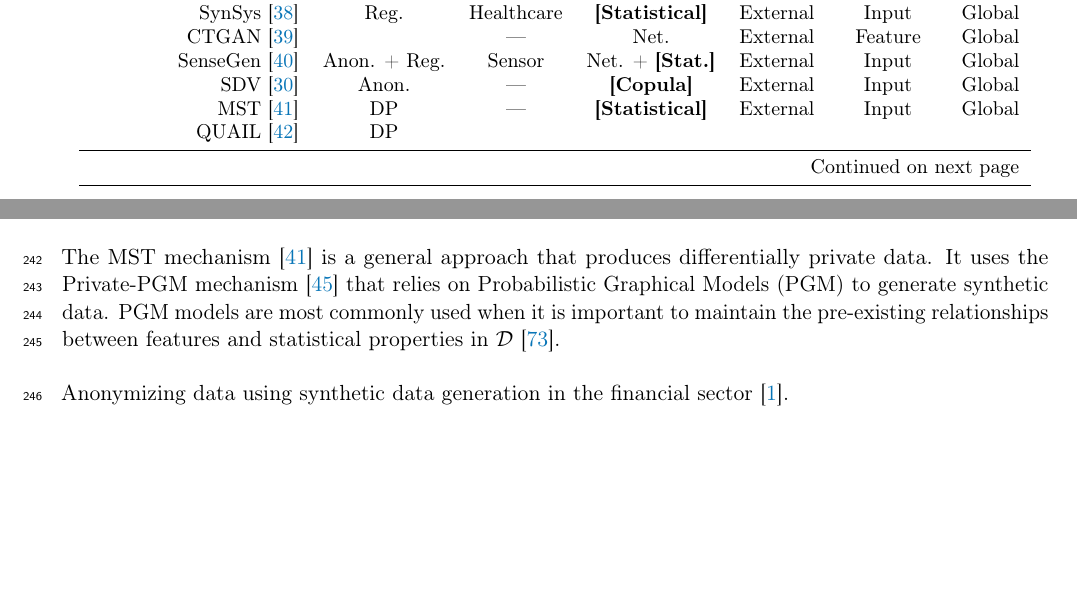
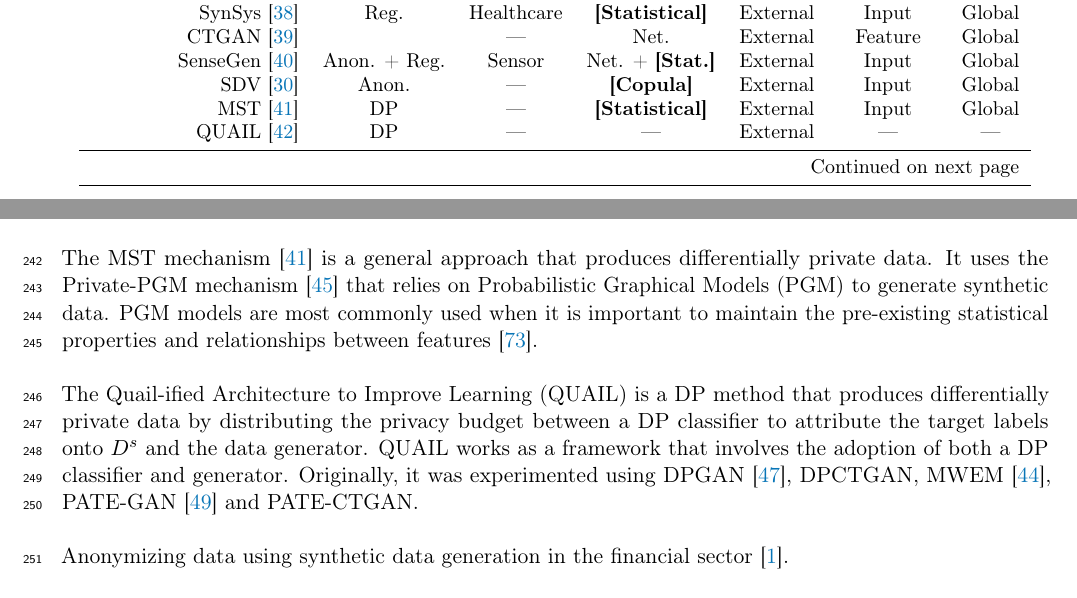
Before and after one commit to joaopfonseca/publications, a LaTeX paper (data-augmentation-review/content/data-augmentation-review.tex): two parts of pages 7 and 9 of 19, joined at a grey line, cut so that both start at the same text, the shorter picture padded with empty space. Compiled offline with pdfLaTeX.

Commit message:
PUB revision of data anonymization techniques - QUAIL

```diff
--- a/data-augmentation-review/content/data-augmentation-review.tex
+++ b/data-augmentation-review/content/data-augmentation-review.tex
@@ -594,7 +594,7 @@ Table~\ref{tbl:generators}.
       SenseGen~\cite{alzantot2017sensegen} & Anon. + Reg. & Sensor & Net. + \textbf{[Stat.]} & External & Input & Global\\
       SDV~\cite{patki2016synthetic} & Anon. & --- & \textbf{[Copula]} & External & Input & Global \\
       MST~\cite{mckenna2021winning} & DP & --- & \textbf{[Statistical]} & External & Input & Global \\
-      QUAIL~\cite{rosenblatt2020differentially} & DP \\
+      QUAIL~\cite{rosenblatt2020differentially} & DP & --- & --- & External & --- & --- \\
       SuperQUAIL~\cite{rosenblatt2022spending} & DP \\
       MWEM~\cite{hardt2012simple} & DP \\
       MWEM-PGM~\cite{mckenna2019graphical} & DP \\
@@ -795,8 +795,16 @@ The MST mechanism~\cite{mckenna2021winning} is a general approach that
 produces differentially private data. It uses the Private-PGM
 mechanism~\cite{mckenna2019graphical} that relies on Probabilistic Graphical
 Models (PGM) to generate synthetic data. PGM models are most commonly used
-when it is important to maintain the pre-existing relationships between
-features and statistical properties in $\mathcal{D}$~\cite{young2009using}.
+when it is important to maintain the pre-existing statistical properties and
+relationships between features~\cite{young2009using}.
+
+The Quail-ified Architecture to Improve Learning (QUAIL) is a DP method that
+produces differentially private data by distributing the privacy budget
+between a DP classifier to attribute the target labels onto $D^s$ and the data
+generator. QUAIL works as a framework that involves the adoption of both a DP
+classifier and generator. Originally, it was experimented using
+DPGAN~\cite{xie2018differentially}, DPCTGAN, MWEM~\cite{hardt2012simple},
+PATE-GAN~\cite{jordon2018pate} and PATE-CTGAN\@.
 
 Anonymizing data using synthetic data generation in the financial
 sector~\cite{assefa2020generating}.
```
Also changed, not shown: data-augmentation-review/content/data-augmentation-review.pdf.
